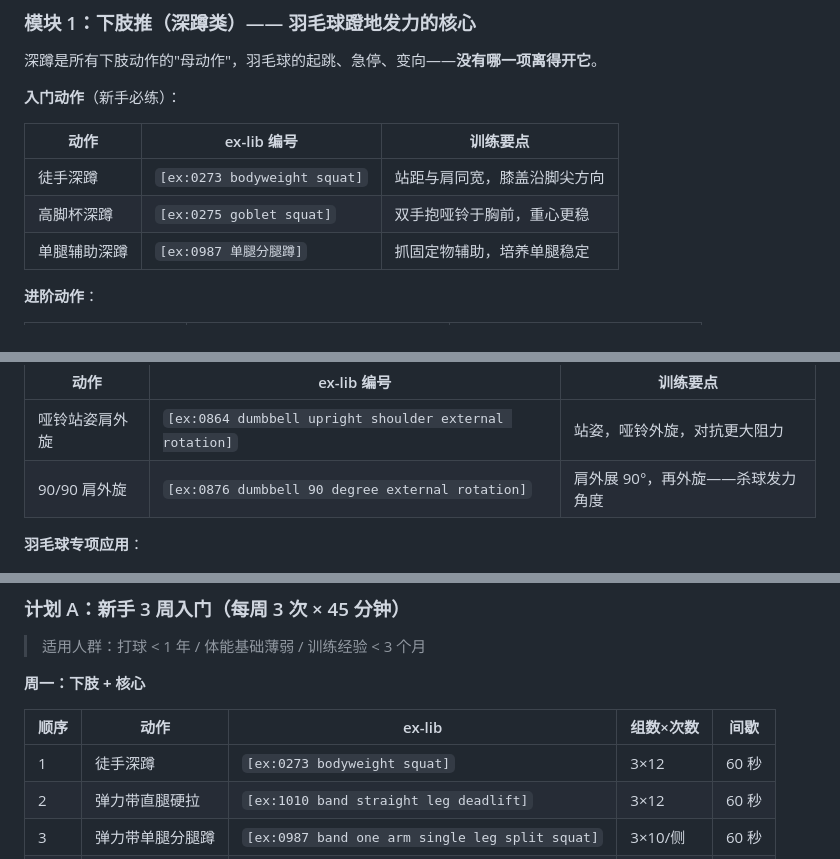
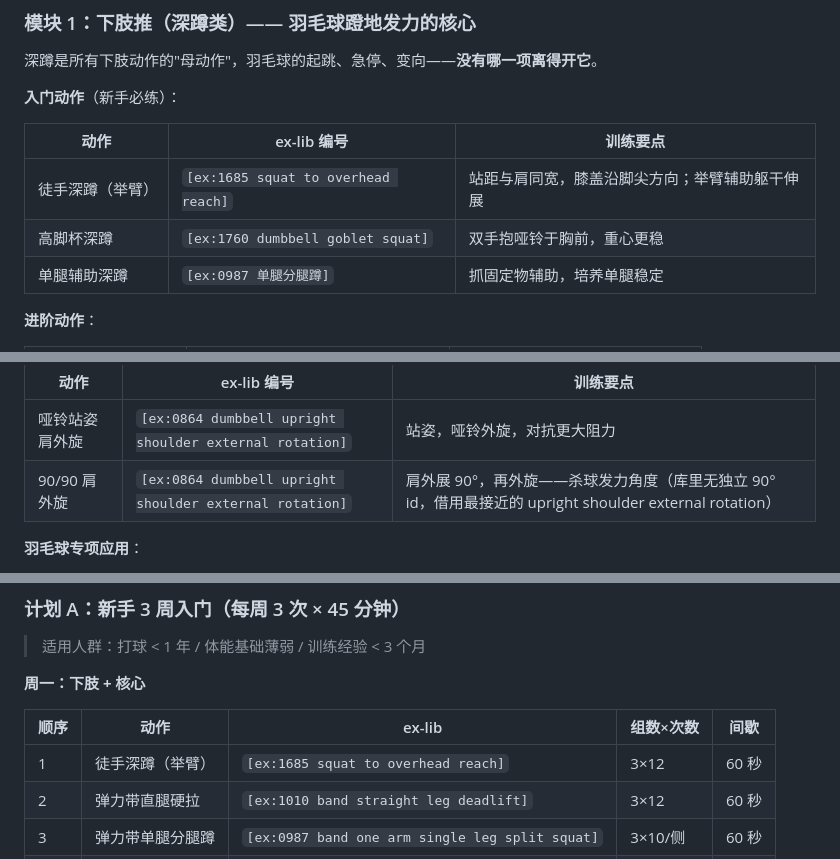
Before and after one commit to s66899/lamb, a Markdown page: books/nsca-cpt/ch04-strength-training.md, 3 parts joined by grey strips. Rendered like a GitHub page.

```diff
--- a/books/nsca-cpt/ch04-strength-training.md
+++ b/books/nsca-cpt/ch04-strength-training.md
@@ -89,8 +89,8 @@
 
 | 动作 | ex-lib 编号 | 训练要点 |
 |------|-----------|---------|
-| 徒手深蹲 | `[ex:0273 bodyweight squat]` | 站距与肩同宽，膝盖沿脚尖方向 |
-| 高脚杯深蹲 | `[ex:0275 goblet squat]` | 双手抱哑铃于胸前，重心更稳 |
+| 徒手深蹲（举臂） | `[ex:1685 squat to overhead reach]` | 站距与肩同宽，膝盖沿脚尖方向；举臂辅助躯干伸展 |
+| 高脚杯深蹲 | `[ex:1760 dumbbell goblet squat]` | 双手抱哑铃于胸前，重心更稳 |
 | 单腿辅助深蹲 | `[ex:0987 单腿分腿蹲]` | 抓固定物辅助，培养单腿稳定 |
 
 **进阶动作**：
@@ -248,7 +248,7 @@
 | 动作 | ex-lib 编号 | 训练要点 |
 |------|-----------|---------|
 | 哑铃站姿肩外旋 | `[ex:0864 dumbbell upright shoulder external rotation]` | 站姿，哑铃外旋，对抗更大阻力 |
-| 90/90 肩外旋 | `[ex:0876 dumbbell 90 degree external rotation]` | 肩外展 90°，再外旋——杀球发力角度 |
+| 90/90 肩外旋 | `[ex:0864 dumbbell upright shoulder external rotation]` | 肩外展 90°，再外旋——杀球发力角度（库里无独立 90° id，借用最接近的 upright shoulder external rotation） |
 
 **羽毛球专项应用**：
 - 杀球的"鞭打"末端 → 肩外旋的离心刹车
@@ -292,7 +292,7 @@
 
 | 顺序 | 动作 | ex-lib | 组数×次数 | 间歇 |
 |---|---|---|---|---|
-| 1 | 徒手深蹲 | `[ex:0273 bodyweight squat]` | 3×12 | 60 秒 |
+| 1 | 徒手深蹲（举臂） | `[ex:1685 squat to overhead reach]` | 3×12 | 60 秒 |
 | 2 | 弹力带直腿硬拉 | `[ex:1010 band straight leg deadlift]` | 3×12 | 60 秒 |
 | 3 | 弹力带单腿分腿蹲 | `[ex:0987 band one arm single leg split squat]` | 3×10/侧 | 60 秒 |
 | 4 | 臀桥 | `[ex:1408 band hip lift]` | 3×15 | 45 秒 |
```
Also changed, not shown: other parts of books/nsca-cpt/ch04-strength-training.md (+2 -2 lines), books/badminton/ch12-physical-training.md (+4 -4 lines), books/nsca-cpt/ch09-injury-prevention.md (+1 -1 lines).
